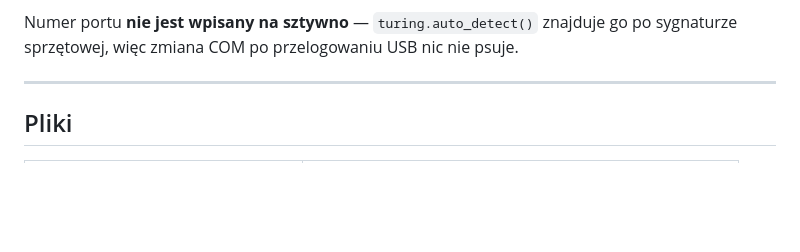
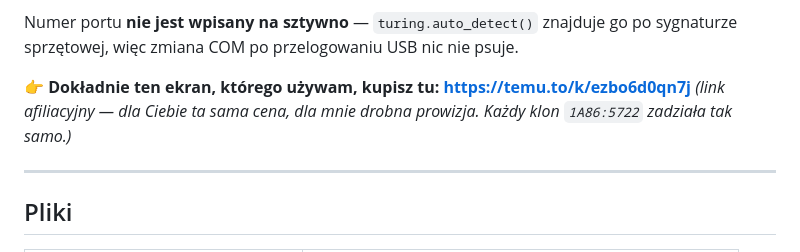
Before and after one commit to krzysztofr/claude-panel, a Markdown page: docs/README.pl.md, the part around the change. GitHub-like rendering; blank space fills up the shorter version.

Commit message:
README: link to the exact 3.5" USB screen (affiliate, disclosed)
Co-Authored-By: Claude Opus 5 (1M context) <noreply@anthropic.com>

```diff
--- a/docs/README.pl.md
+++ b/docs/README.pl.md
@@ -39,6 +39,10 @@ RGB565 little-endian. Protokół odtworzony z
 
 Numer portu **nie jest wpisany na sztywno** — `turing.auto_detect()` znajduje
 go po sygnaturze sprzętowej, więc zmiana COM po przelogowaniu USB nic nie psuje.
+
+👉 **Dokładnie ten ekran, którego używam, kupisz tu: https://temu.to/k/ezbo6d0qn7j**
+*(link afiliacyjny — dla Ciebie ta sama cena, dla mnie drobna prowizja.
+Każdy klon `1A86:5722` zadziała tak samo.)*
 
 ---
 
```
Also changed, not shown: README.md (+4 -0 lines).
